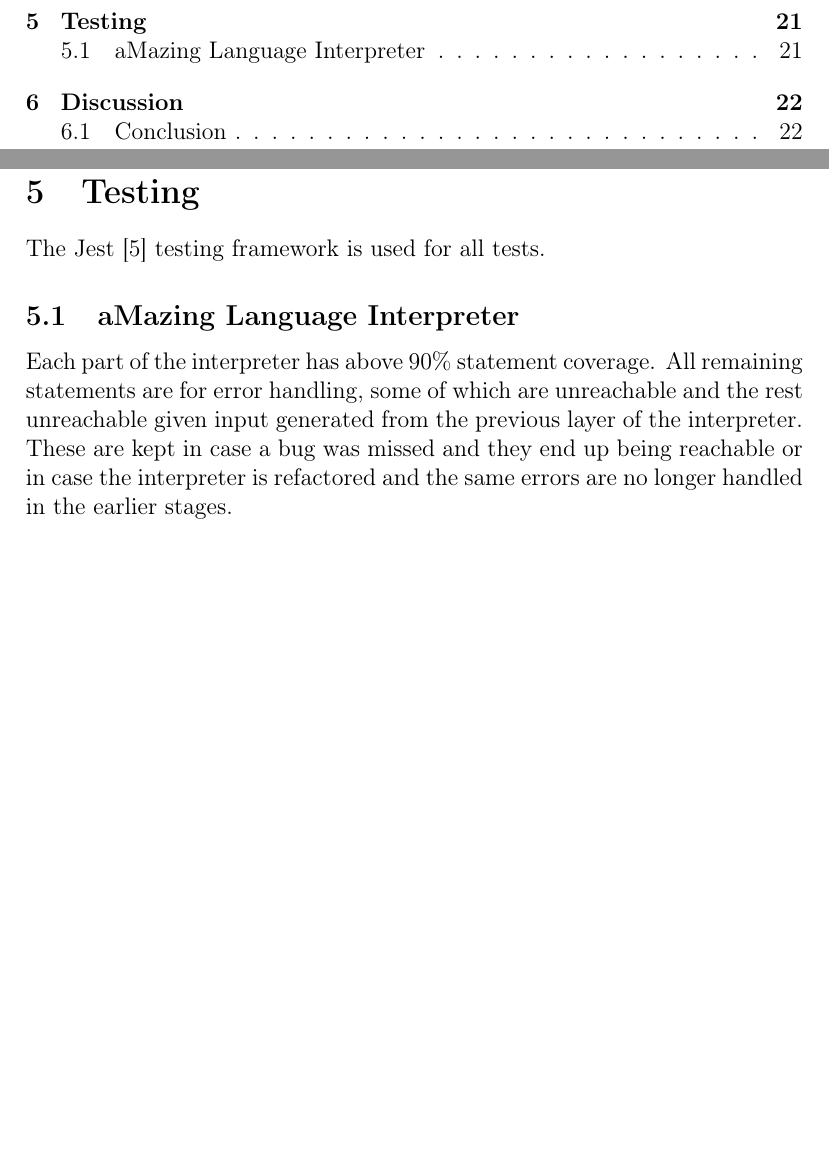
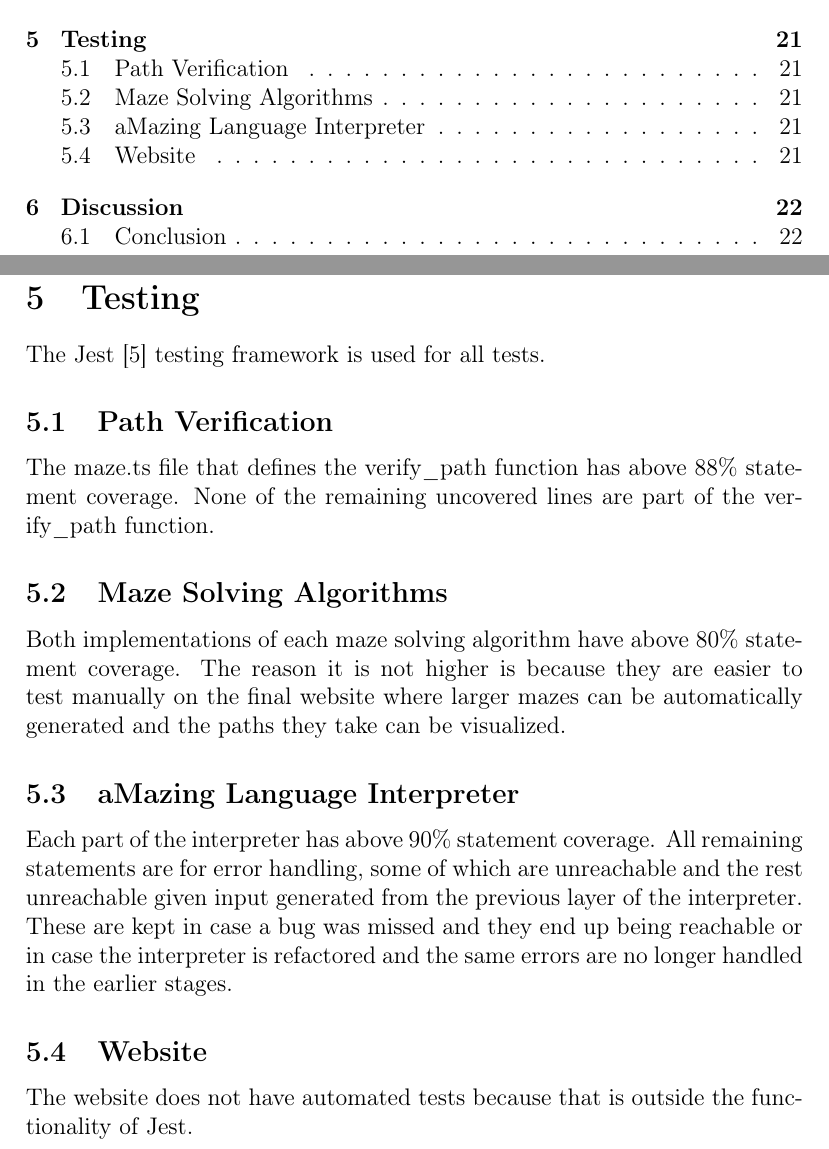
Before and after one commit to lokeig/aMazing-Solver, a LaTeX document (docs/report.tex, which reads docs/sections/testing.tex): two parts of pages 3 and 22 of 24, joined at a grey line, cut so that both start at the same text, the shorter picture padded with empty space. Compiled offline with pdfLaTeX.

Commit message:
more about tests

```diff
--- a/docs/sections/testing.tex
+++ b/docs/sections/testing.tex
@@ -1,5 +1,17 @@
 The Jest \cite{jest} testing framework is used for all tests.
+
+\subsection{Path Verification}
+
+The maze.ts file that defines the verify\_path function has above 88\% statement coverage. None of the remaining uncovered lines are part of the verify\_path function.
+
+\subsection{Maze Solving Algorithms}
+
+Both implementations of each maze solving algorithm have above 80\% statement coverage. The reason it is not higher is because they are easier to test manually on the final website where larger mazes can be automatically generated and the paths they take can be visualized.
 
 \subsection{aMazing Language Interpreter}
 
 Each part of the interpreter has above 90\% statement coverage. All remaining statements are for error handling, some of which are unreachable and the rest unreachable given input generated from the previous layer of the interpreter. These are kept in case a bug was missed and they end up being reachable or in case the interpreter is refactored and the same errors are no longer handled in the earlier stages.
+
+\subsection{Website}
+
+The website does not have automated tests because that is outside the functionality of Jest.
```
Also changed, not shown: docs/report.pdf.
